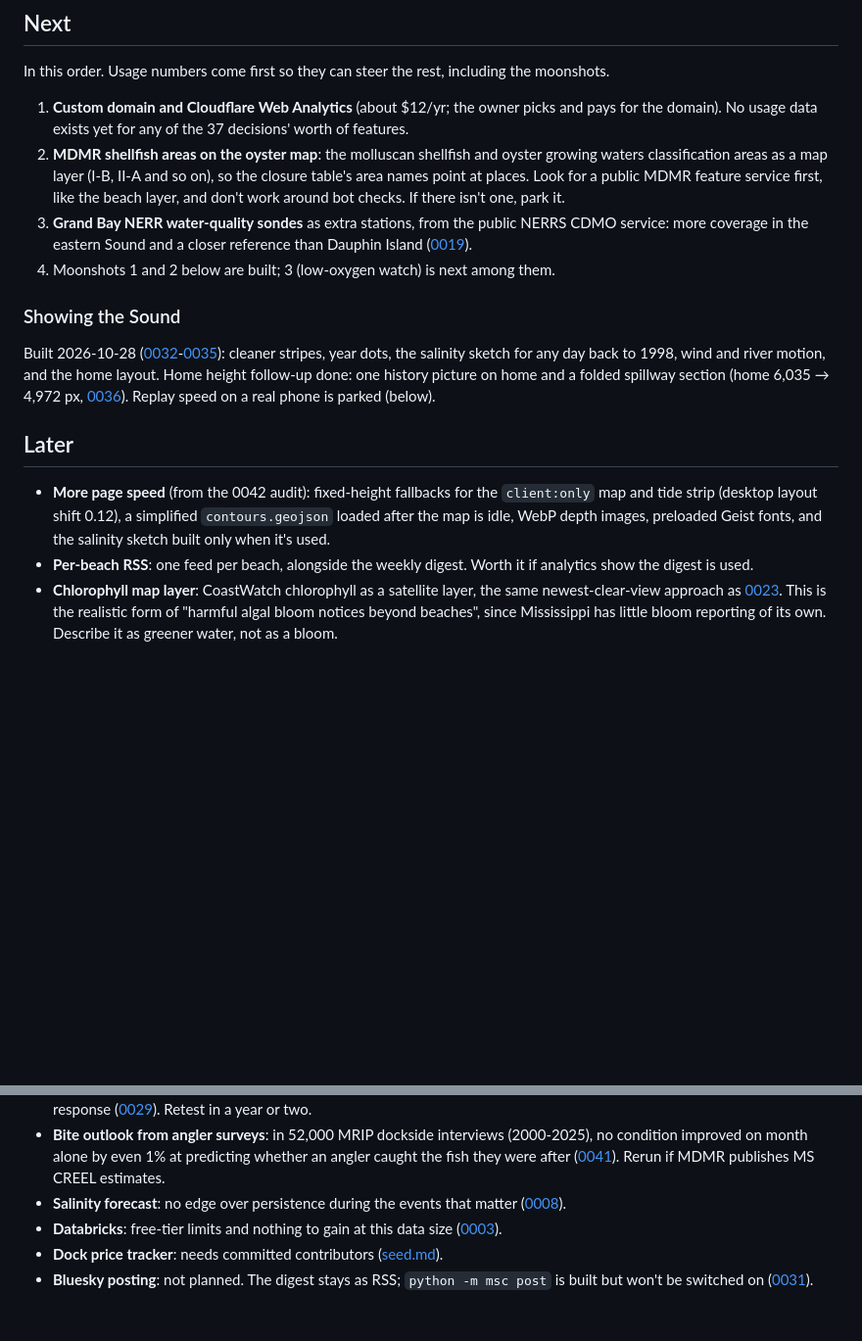
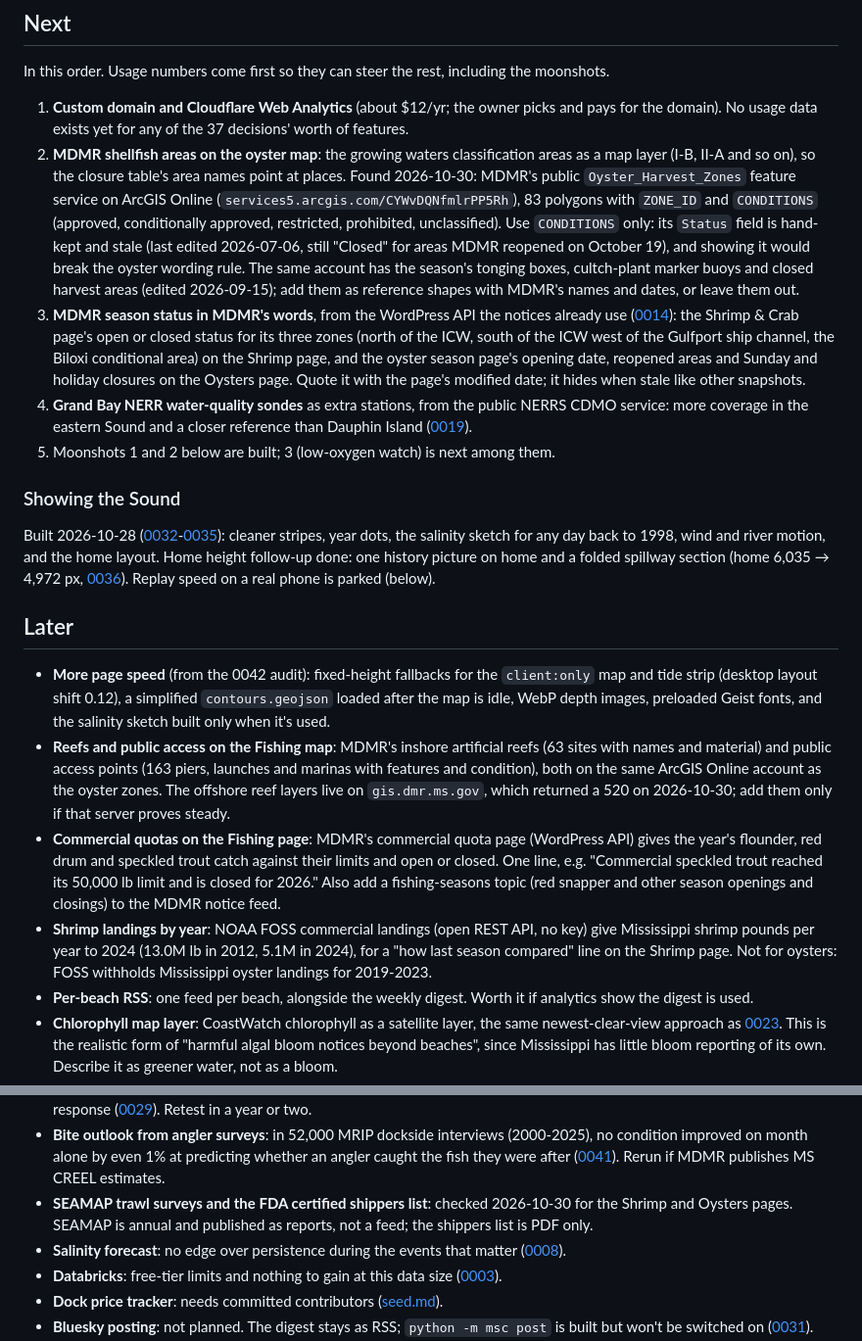
Before and after one commit to ThatOrJohn/ms-sound-check, a Markdown page: docs/ROADMAP.md, 2 parts joined by grey strips. Shown at 98% size. GitHub-like rendering; blank space fills up the shorter version.

Commit message:
Roadmap update

```diff
--- a/docs/ROADMAP.md
+++ b/docs/ROADMAP.md
@@ -14,12 +14,22 @@ Updated 2026-10-30. Process notes are in [docs/README.md](README.md).
 In this order. Usage numbers come first so they can steer the rest, including the moonshots.
 1. **Custom domain and Cloudflare Web Analytics** (about $12/yr; the owner picks and pays for the domain). No usage
    data exists yet for any of the 37 decisions' worth of features.
-2. **MDMR shellfish areas on the oyster map**: the molluscan shellfish and oyster growing waters classification areas
-   as a map layer (I-B, II-A and so on), so the closure table's area names point at places. Look for a public MDMR
-   feature service first, like the beach layer, and don't work around bot checks. If there isn't one, park it.
-3. **Grand Bay NERR water-quality sondes** as extra stations, from the public NERRS CDMO service: more coverage in the
+2. **MDMR shellfish areas on the oyster map**: the growing waters classification areas as a map layer (I-B, II-A and
+   so on), so the closure table's area names point at places. Found 2026-10-30: MDMR's public `Oyster_Harvest_Zones`
+   feature service on ArcGIS Online (`services5.arcgis.com/CYWvDQNfmlrPP5Rh`), 83 polygons with `ZONE_ID` and
+   `CONDITIONS` (approved, conditionally approved, restricted, prohibited, unclassified). Use `CONDITIONS` only: its
+   `Status` field is hand-kept and stale (last edited 2026-07-06, still "Closed" for areas MDMR reopened on
+   October 19), and showing it would break the oyster wording rule. The same account has the season's tonging boxes,
+   cultch-plant marker buoys and closed harvest areas (edited 2026-09-15); add them as reference shapes with MDMR's
+   names and dates, or leave them out.
+3. **MDMR season status in MDMR's words**, from the WordPress API the notices already use
+   ([0014](decisions/0014-mdmr-notices-from-wordpress-api.md)): the Shrimp & Crab page's open or closed status for
+   its three zones (north of the ICW, south of the ICW west of the Gulfport ship channel, the Biloxi conditional
+   area) on the Shrimp page, and the oyster season page's opening date, reopened areas and Sunday and holiday
+   closures on the Oysters page. Quote it with the page's modified date; it hides when stale like other snapshots.
+4. **Grand Bay NERR water-quality sondes** as extra stations, from the public NERRS CDMO service: more coverage in the
    eastern Sound and a closer reference than Dauphin Island ([0019](decisions/0019-disl-reference-data-no-auto-flag.md)).
-4. Moonshots 1 and 2 below are built; 3 (low-oxygen watch) is next among them.
+5. Moonshots 1 and 2 below are built; 3 (low-oxygen watch) is next among them.
 
 ### Showing the Sound
 Built 2026-10-28 ([0032](decisions/0032-year-dots-from-the-record-indicator.md)-[0035](decisions/0035-home-map-first-and-one-instrument-table.md)):
@@ -31,6 +41,17 @@ Home height follow-up done: one history picture on home and a folded spillway se
 - **More page speed** (from the 0042 audit): fixed-height fallbacks for the `client:only` map and tide strip (desktop
   layout shift 0.12), a simplified `contours.geojson` loaded after the map is idle, WebP depth images, preloaded Geist
   fonts, and the salinity sketch built only when it's used.
+- **Reefs and public access on the Fishing map**: MDMR's inshore artificial reefs (63 sites with names and material)
+  and public access points (163 piers, launches and marinas with features and condition), both on the same ArcGIS
+  Online account as the oyster zones. The offshore reef layers live on `gis.dmr.ms.gov`, which returned a 520 on
+  2026-10-30; add them only if that server proves steady.
+- **Commercial quotas on the Fishing page**: MDMR's commercial quota page (WordPress API) gives the year's flounder,
+  red drum and speckled trout catch against their limits and open or closed. One line, e.g. "Commercial speckled
+  trout reached its 50,000 lb limit and is closed for 2026." Also add a fishing-seasons topic (red snapper and other
+  season openings and closings) to the MDMR notice feed.
+- **Shrimp landings by year**: NOAA FOSS commercial landings (open REST API, no key) give Mississippi shrimp pounds
+  per year to 2024 (13.0M lb in 2012, 5.1M in 2024), for a "how last season compared" line on the Shrimp page.
+  Not for oysters: FOSS withholds Mississippi oyster landings for 2019-2023.
 - **Per-beach RSS**: one feed per beach, alongside the weekly digest. Worth it if analytics show the digest is used.
 - **Chlorophyll map layer**: CoastWatch chlorophyll as a satellite layer, the same newest-clear-view approach as
   [0023](decisions/0023-satellite-layers-newest-clear-view.md). This is the realistic form of "harmful algal bloom
@@ -85,6 +106,8 @@ or the plain, non-alarmist language.
 - **Bite outlook from angler surveys**: in 52,000 MRIP dockside interviews (2000-2025), no condition improved on
   month alone by even 1% at predicting whether an angler caught the fish they were after
   ([0041](decisions/0041-no-bite-outlook-from-angler-surveys.md)). Rerun if MDMR publishes MS CREEL estimates.
+- **SEAMAP trawl surveys and the FDA certified shippers list**: checked 2026-10-30 for the Shrimp and Oysters pages.
+  SEAMAP is annual and published as reports, not a feed; the shippers list is PDF only.
 - **Salinity forecast**: no edge over persistence during the events that matter ([0008](decisions/0008-no-salinity-forecast.md)).
 - **Databricks**: free-tier limits and nothing to gain at this data size ([0003](decisions/0003-no-databricks.md)).
 - **Dock price tracker**: needs committed contributors ([seed.md](seed.md)).
```
